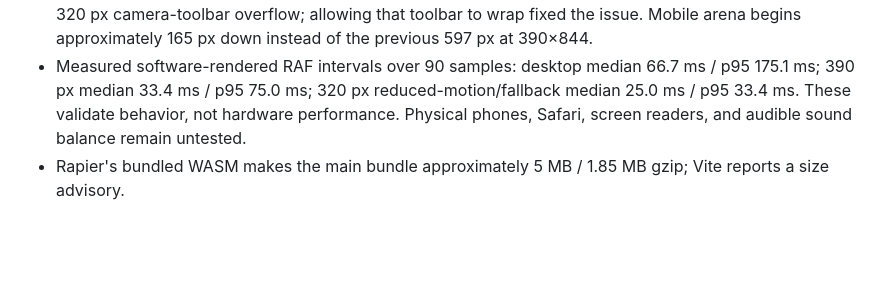
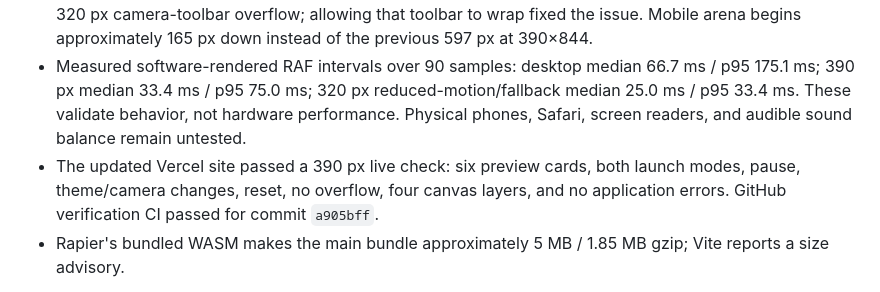
Before and after one commit to madcritter20789/Assignment_Designer, a Markdown page: beyblade-battle/README.md, the part around the change. Drawn GitHub-style; blank space fills up the shorter version.

Commit message:
Record live redesign verification

```diff
--- a/beyblade-battle/README.md
+++ b/beyblade-battle/README.md
@@ -115,6 +115,7 @@ Run the repeatable browser harness at `http://127.0.0.1:5174/checks/browser.html
 - Actual Playwright keyboard input staged both tops, completed a spin-out battle, and replayed. Preview rotation, user-controlled preview pause, reduced motion, and paused-state messaging were checked separately.
 - Layouts at 320×740, 375×812, 390×844, 768×1024, 1024×768, 1100×800, 1440×900, 1920×1080, and 844×390 had no horizontal overflow and visible controls at least 44 px high. Doubling root text exposed a 320 px camera-toolbar overflow; allowing that toolbar to wrap fixed the issue. Mobile arena begins approximately 165 px down instead of the previous 597 px at 390×844.
 - Measured software-rendered RAF intervals over 90 samples: desktop median 66.7 ms / p95 175.1 ms; 390 px median 33.4 ms / p95 75.0 ms; 320 px reduced-motion/fallback median 25.0 ms / p95 33.4 ms. These validate behavior, not hardware performance. Physical phones, Safari, screen readers, and audible sound balance remain untested.
+- The updated Vercel site passed a 390 px live check: six preview cards, both launch modes, pause, theme/camera changes, reset, no overflow, four canvas layers, and no application errors. GitHub verification CI passed for commit `a905bff`.
 - Rapier's bundled WASM makes the main bundle approximately 5 MB / 1.85 MB gzip; Vite reports a size advisory.
 
 GitHub Actions checks tests/build without publishing. Vercel uses root directory `beyblade-battle`, framework Vite, Node.js 24.x, install `npm ci`, build `npm run build`, and output `dist`. The included `vercel.json` supplies build/output settings; the owner manages deployment settings.
```
